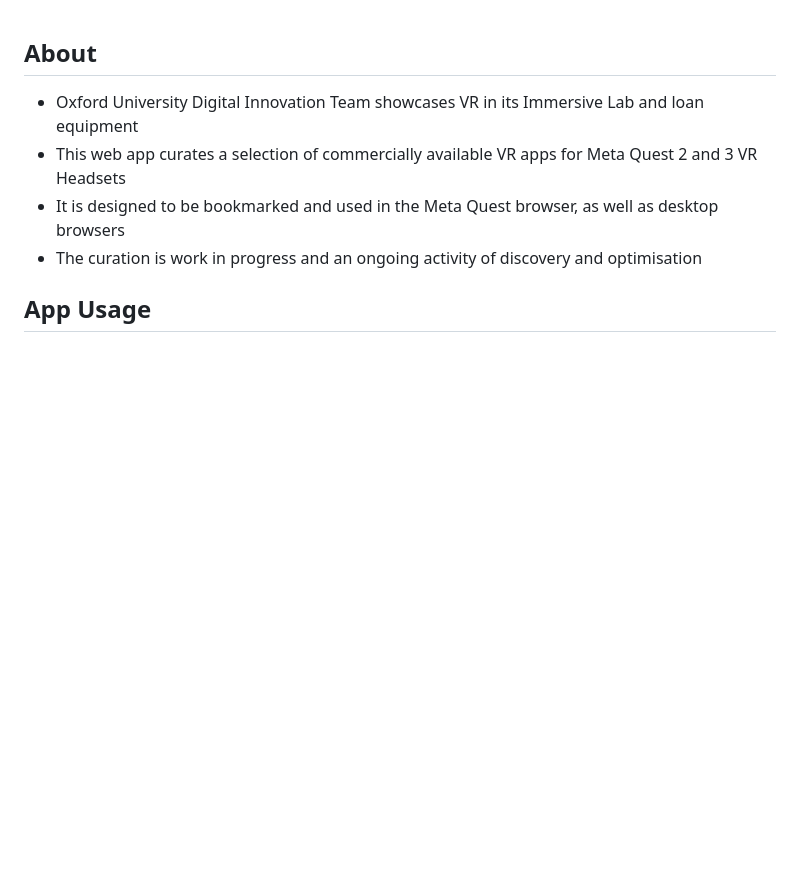
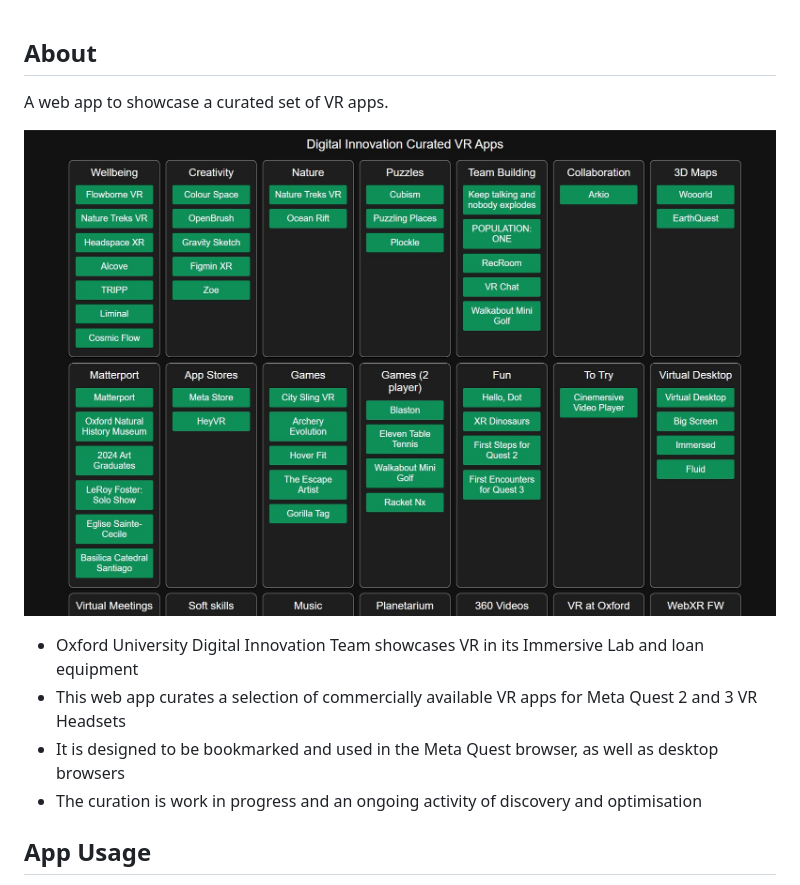
Before and after one commit to ox-dig-innov/curated-vr-apps, a Markdown page: README.md, the part around the change. Rendered like a GitHub page; pictures changed too: screenshot.jpg (added); blank space fills up the shorter version.

Commit message:
added screenshot for documentation

```diff
--- a/README.md
+++ b/README.md
@@ -1,4 +1,9 @@
 ## About
+
+A web app to showcase a curated set of VR apps.
+
+![curated vr apps screenshot](screenshot.jpg)
+
 - Oxford University Digital Innovation Team showcases VR in its Immersive Lab and loan equipment
 - This web app curates a selection of commercially available VR apps for Meta Quest 2 and 3 VR Headsets
 - It is designed to be bookmarked and used in the Meta Quest browser, as well as desktop browsers
```
